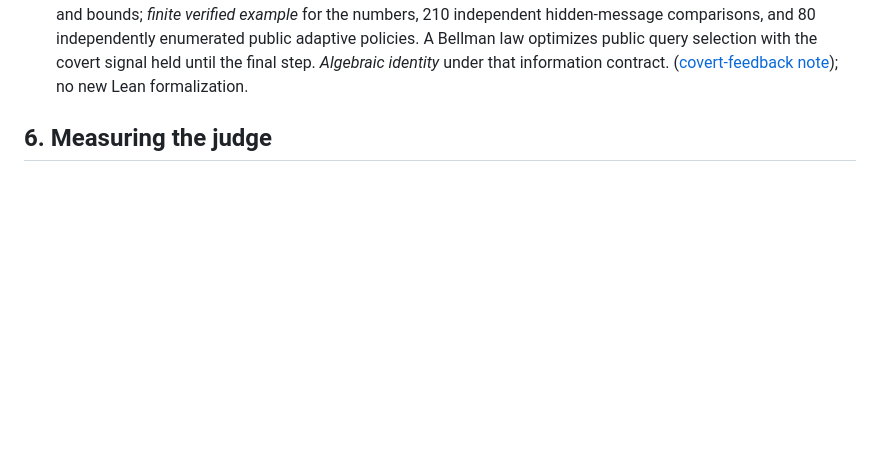
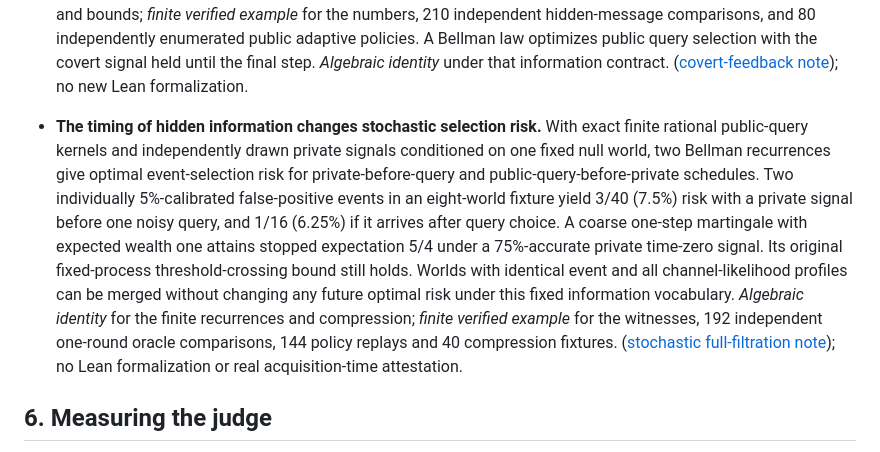
Before and after one commit to MoralityLabAI/EvalMath, a Markdown page: paper/feedback_channel_findings.md, the part around the change. Rendered like a GitHub page; blank space fills up the shorter version.

Commit message:
Add stochastic filtration theorem and exact full-actor timing witnesses to findings

```diff
--- a/paper/feedback_channel_findings.md
+++ b/paper/feedback_channel_findings.md
@@ -174,6 +174,23 @@ rest on as five falsifiable axioms, A1 to A5, and derives a limit from each.
   A Bellman law optimizes public query selection with the covert signal held
   until the final step. *Algebraic identity* under that information contract.
   ([covert-feedback note](covert_feedback_risk.md)); no new Lean formalization.
+- **The timing of hidden information changes stochastic selection risk.** With
+  exact finite rational public-query kernels and independently drawn private
+  signals conditioned on one fixed null world, two Bellman recurrences give
+  optimal event-selection risk for private-before-query and
+  public-query-before-private schedules. Two individually 5%-calibrated
+  false-positive events in an eight-world fixture yield 3/40 (7.5%) risk
+  with a private signal before one noisy query, and 1/16 (6.25%) if it arrives
+  after query choice. A coarse one-step martingale with expected wealth one
+  attains stopped expectation 5/4 under a 75%-accurate private time-zero
+  signal. Its original fixed-process threshold-crossing bound still holds.
+  Worlds with identical event and all channel-likelihood profiles can be
+  merged without changing any future optimal risk under this fixed
+  information vocabulary. *Algebraic identity* for the finite recurrences
+  and compression; *finite verified example* for the witnesses, 192 independent
+  one-round oracle comparisons, 144 policy replays and 40 compression fixtures.
+  ([stochastic full-filtration note](stochastic_full_filtration.md)); no Lean
+  formalization or real acquisition-time attestation.
 
 ## 6. Measuring the judge
 
```
